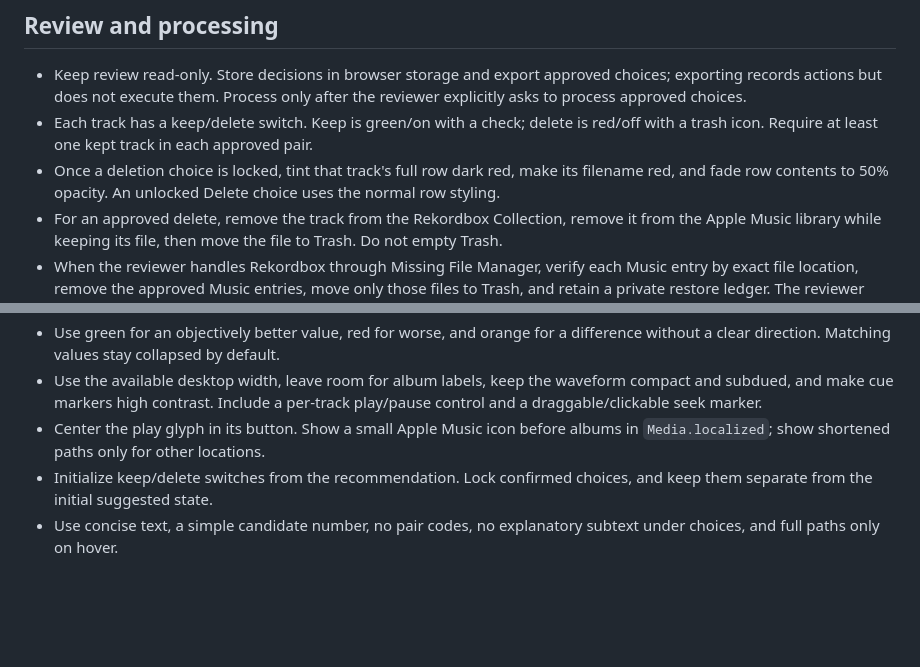
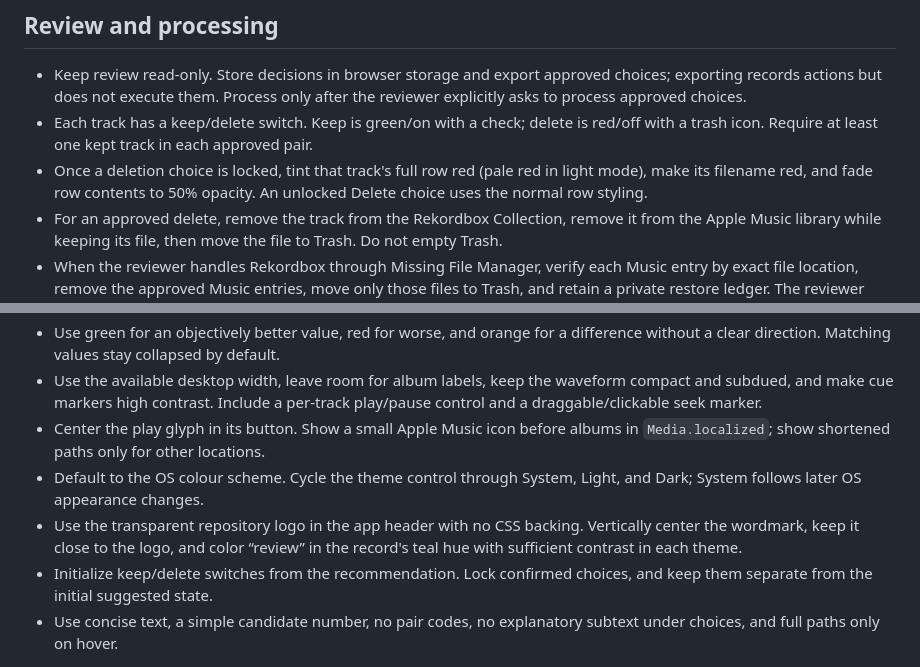
Before and after one commit to m-rk/crate-review, a Markdown page: REVIEW_RULES.md, 2 parts joined by grey strips. Rendered like a GitHub page; blank space fills up the shorter version.

```diff
--- a/REVIEW_RULES.md
+++ b/REVIEW_RULES.md
@@ -30,7 +30,7 @@ Updated 2026-11-05 from review decisions.
 
 - Keep review read-only. Store decisions in browser storage and export approved choices; exporting records actions but does not execute them. Process only after the reviewer explicitly asks to process approved choices.
 - Each track has a keep/delete switch. Keep is green/on with a check; delete is red/off with a trash icon. Require at least one kept track in each approved pair.
-- Once a deletion choice is locked, tint that track's full row dark red, make its filename red, and fade row contents to 50% opacity. An unlocked Delete choice uses the normal row styling.
+- Once a deletion choice is locked, tint that track's full row red (pale red in light mode), make its filename red, and fade row contents to 50% opacity. An unlocked Delete choice uses the normal row styling.
 - For an approved delete, remove the track from the Rekordbox Collection, remove it from the Apple Music library while keeping its file, then move the file to Trash. Do not empty Trash.
 - When the reviewer handles Rekordbox through Missing File Manager, verify each Music entry by exact file location, remove the approved Music entries, move only those files to Trash, and retain a private restore ledger. The reviewer then removes the missing Collection entries in Rekordbox.
 - Show the most confident one-copy recommendations first, with the complete candidate audit retained separately.
@@ -38,5 +38,7 @@ Updated 2026-11-05 from review decisions.
 - Use green for an objectively better value, red for worse, and orange for a difference without a clear direction. Matching values stay collapsed by default.
 - Use the available desktop width, leave room for album labels, keep the waveform compact and subdued, and make cue markers high contrast. Include a per-track play/pause control and a draggable/clickable seek marker.
 - Center the play glyph in its button. Show a small Apple Music icon before albums in `Media.localized`; show shortened paths only for other locations.
+- Default to the OS colour scheme. Cycle the theme control through System, Light, and Dark; System follows later OS appearance changes.
+- Use the transparent repository logo in the app header with no CSS backing. Vertically center the wordmark, keep it close to the logo, and color “review” in the record's teal hue with sufficient contrast in each theme.
 - Initialize keep/delete switches from the recommendation. Lock confirmed choices, and keep them separate from the initial suggested state.
 - Use concise text, a simple candidate number, no pair codes, no explanatory subtext under choices, and full paths only on hover.
```
Also changed, not shown: README.md (+12 -0 lines), assets/logo.png, assets/screenshot-dark.jpg (added), assets/screenshot-light.jpg (added), 3 other files.
